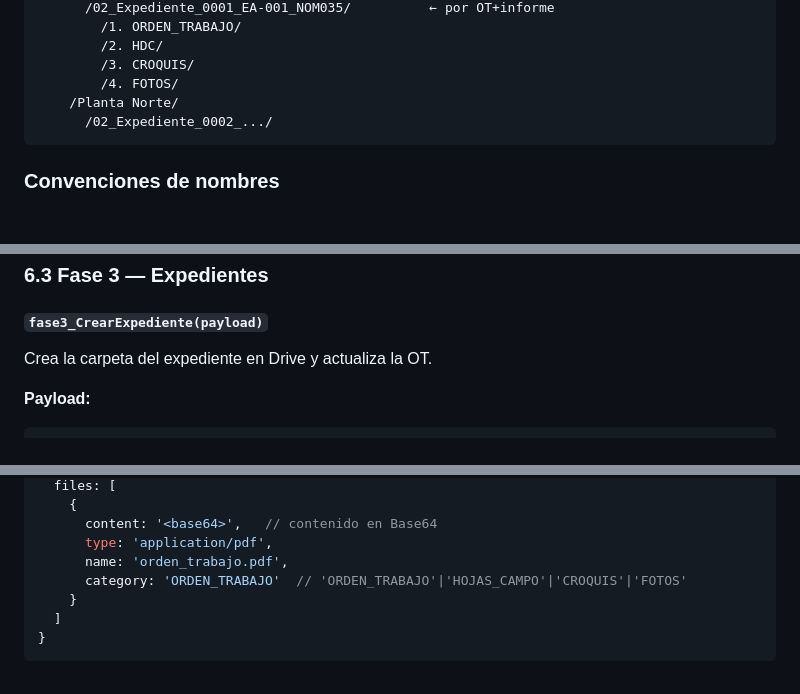
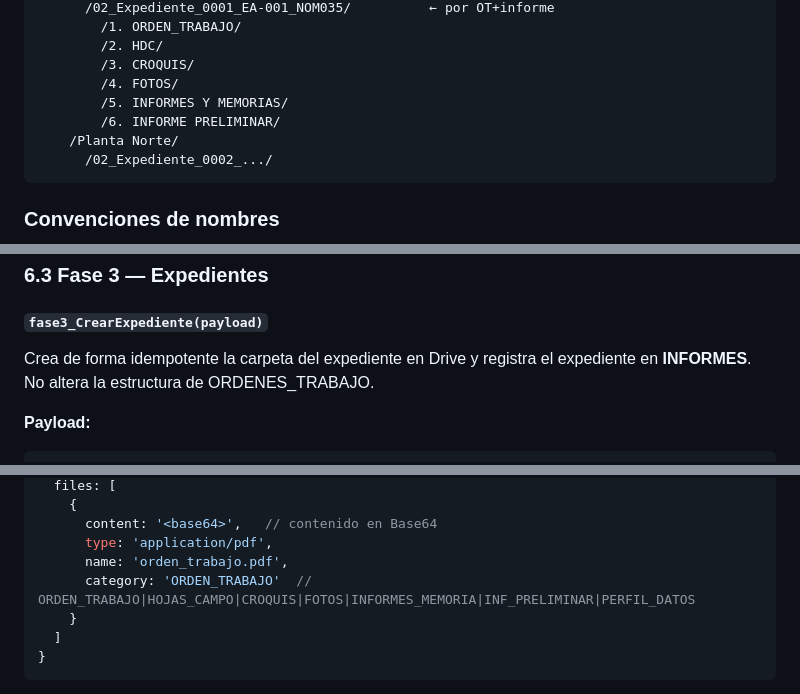
Before and after one commit to yoeduwin/SEA, a Markdown page: MANUAL.md, 3 parts joined by grey strips. Drawn GitHub-style; blank space fills up the shorter version.

````diff
--- a/MANUAL.md
+++ b/MANUAL.md
@@ -415,6 +420,8 @@ Registro automático de todos los cambios de estatus. Se crea automáticamente a
         /2. HDC/
         /3. CROQUIS/
         /4. FOTOS/
+        /5. INFORMES Y MEMORIAS/
+        /6. INFORME PRELIMINAR/
     /Planta Norte/
       /02_Expediente_0002_.../
 ```
@@ -564,7 +571,7 @@ Crea una nueva Orden de Trabajo en ORDENES_TRABAJO.
 
 #### `fase3_CrearExpediente(payload)`
 
-Crea la carpeta del expediente en Drive y actualiza la OT.
+Crea de forma idempotente la carpeta del expediente en Drive y registra el expediente en **INFORMES**. No altera la estructura de ORDENES_TRABAJO.
 
 **Payload:**
 ```javascript
@@ -592,7 +599,7 @@ Crea la carpeta del expediente en Drive y actualiza la OT.
       content: '<base64>',   // contenido en Base64
       type: 'application/pdf',
       name: 'orden_trabajo.pdf',
-      category: 'ORDEN_TRABAJO'  // 'ORDEN_TRABAJO'|'HOJAS_CAMPO'|'CROQUIS'|'FOTOS'
+      category: 'ORDEN_TRABAJO'  // ORDEN_TRABAJO|HOJAS_CAMPO|CROQUIS|FOTOS|INFORMES_MEMORIA|INF_PRELIMINAR|PERFIL_DATOS
     }
   ]
 }
````
Also changed, not shown: other parts of MANUAL.md (+34 -27 lines).
